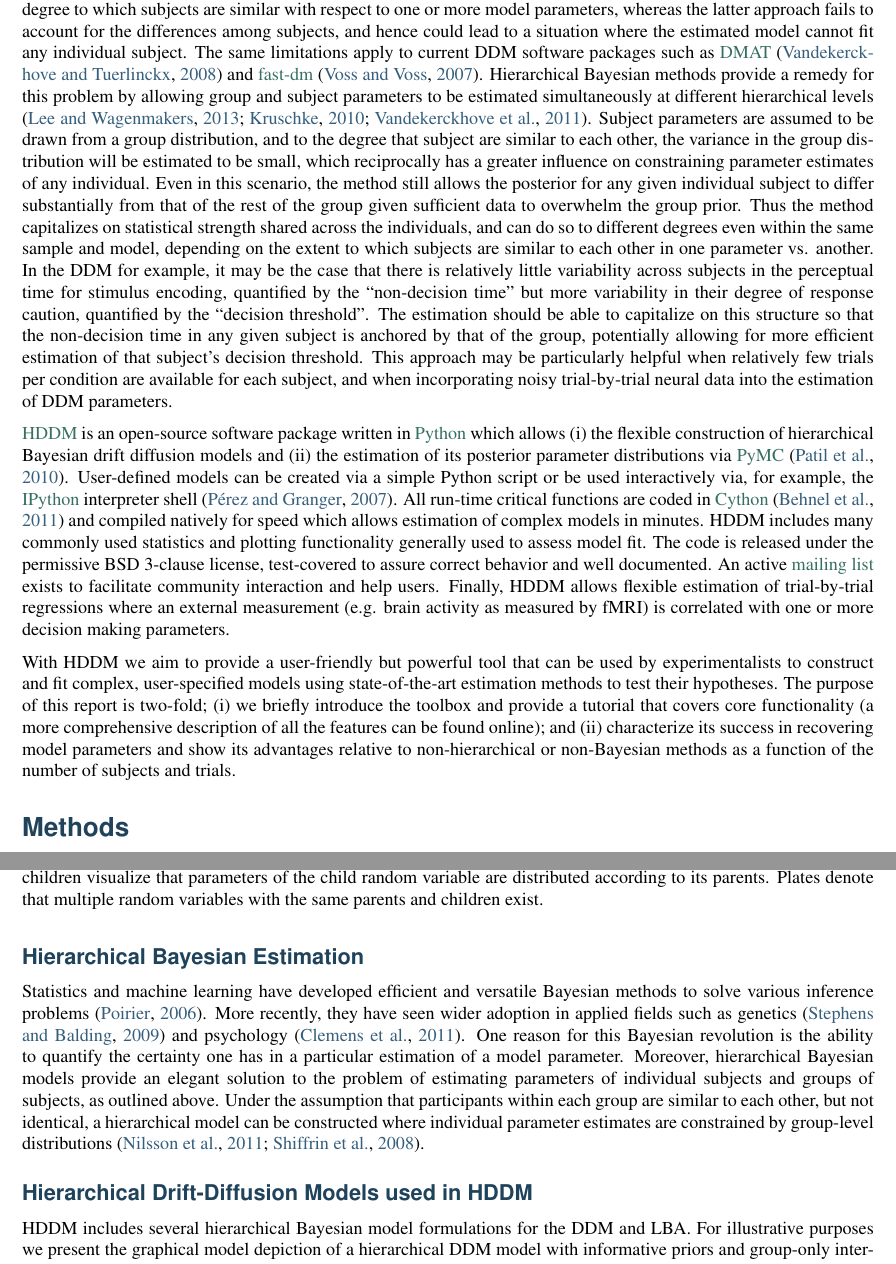
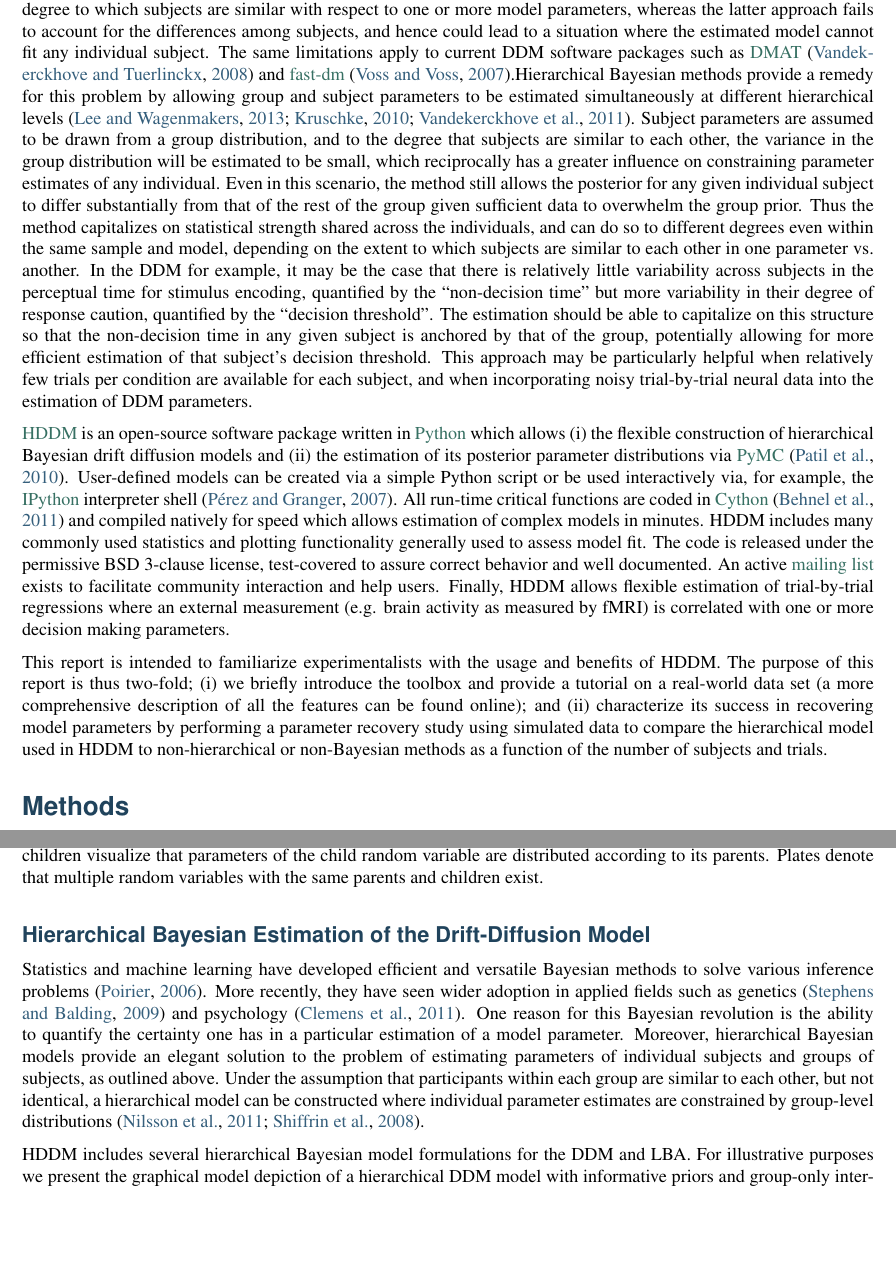
Before and after one commit to hddm-devs/hddm, a LaTeX paper (docs/paper/HDDM_submission.tex): two parts of pages 2 and 4 of 17 before the commit and two parts of pages 2 and 4 of 16 after it, joined at a grey line, cut so that both start at the same text, the shorter picture padded with empty space. Compiled offline with pdfLaTeX.

Commit message:
DOC: Minor edits.

```diff
--- a/docs/paper/HDDM_submission.tex
+++ b/docs/paper/HDDM_submission.tex
@@ -131,12 +131,12 @@ The diffusion model is a commonly used tool to infer latent psychological proces
 \label{intro:introduction}\label{intro:index-0}\label{intro:chap-introduction}\label{intro::doc}
 Sequential sampling models (SSMs) \citep{TownsendAshby83} have established themselves as the de-facto standard for modeling reaction-time data from simple two-alternative forced choice decision making tasks \citep{SmithRatcliff04}. Each decision is modeled as an accumulation of noisy information indicative of one choice or the other, with sequential evaluation of the accumulated evidence at each time step. Once this evidence crosses a threshold, the corresponding response is executed. This simple assumption about the underlying psychological process has the appealing property of reproducing not only choice probabilities, but the full distribution of response times for each of the two choices. Models of this class have been used successfully in mathematical psychology since the 60s and more recently adopted in cognitive neuroscience investigations. These studies are typically interested in neural mechanisms associated with the accumulation process or for regulating the decision threshold \citep[e.g.][]{ForstmannDutilhBrownEtAl08,CavanaghWieckiCohenEtAl11,RatcliffPhiliastidesSajda09}. One issue in such model-based cognitive neuroscience approaches is that the trial numbers in each condition are often low, making it difficult to estimate model parameters. For example, studies with patient populations, especially if combined with intra-operative recordings, typically have substantial constraints on the duration of the task. Similarly, model-based fMRI or EEG studies are often interested not in static model parameters, but how these dynamically vary with trial-by-trial variations in recorded brain activity. Efficient and reliable estimation methods that take advantage of the full statistical structure available in the data across subjects and conditions are critical to the success of these endeavors.
 
-Bayesian data analytic methods are quickly gaining popularity in the cognitive sciences because of their many desirable properties \citep{LeeWagenmakers13,Kruschke10}. First, Bayesian methods allow inference of the full posterior distribution of each parameter, thus quantifying uncertainty in their estimation, rather than simply provide their most likely value. Second, hierarchical modeling is naturally formulated in a Bayesian framework. Traditionally, psychological models either assume subjects are completely independent of each other, fitting models separately to each individual, or that all subjects are the same, fitting models to the group as if they are all copies of some ``average subject''. Both approaches are sub-optimal in that the former fails to capitalize on statistical strength offered by the degree to which subjects are similar with respect to one or more model parameters, whereas the latter approach fails to account for the differences among subjects, and hence could lead to a situation where the estimated model cannot fit any individual subject. The same limitations apply to current DDM software packages such as \href{http://ppw.kuleuven.be/okp/software/dmat/}{DMAT} \citep{VandekerckhoveTuerlinckx08} and \href{http://seehuhn.de/pages/fast-dm}{fast-dm} \citep{VossVoss07}. Hierarchical Bayesian methods provide a remedy for this problem by allowing group and subject parameters to be estimated simultaneously at different hierarchical levels \citep{LeeWagenmakers13,Kruschke10,VandekerckhoveTuerlinckxLee11}. Subject parameters are assumed to be drawn from a group distribution, and to the degree that subject are similar to each other, the variance in the group distribution will be estimated to be small, which reciprocally has a greater influence on constraining parameter estimates of any individual. Even in this scenario, the method still allows the posterior for any given individual subject to differ substantially from that of the rest of the group given sufficient data to overwhelm the group prior. Thus the method capitalizes on statistical strength shared across the individuals, and can do so to different degrees even within the same sample and model, depending on the extent to which subjects are similar to each other in one parameter vs. another. In the DDM for example, it may be the case that there is relatively little variability across subjects in the perceptual time for stimulus encoding, quantified by the ``non-decision time'' but more variability in their degree of response caution, quantified by the ``decision threshold''. The estimation should be able to capitalize on this structure so that the non-decision time in any given subject is anchored by that of the group, potentially allowing for more efficient estimation of that subject's decision threshold. This approach may be particularly helpful when relatively few trials per condition are available for each subject, and when incorporating noisy trial-by-trial neural data into the estimation of DDM parameters.
+Bayesian data analytic methods are quickly gaining popularity in the cognitive sciences because of their many desirable properties \citep{LeeWagenmakers13,Kruschke10}. First, Bayesian methods allow inference of the full posterior distribution of each parameter, thus quantifying uncertainty in their estimation, rather than simply provide their most likely value. Second, hierarchical modeling is naturally formulated in a Bayesian framework. Traditionally, psychological models either assume subjects are completely independent of each other, fitting models separately to each individual, or that all subjects are the same, fitting models to the group as if they are all copies of some ``average subject''. Both approaches are sub-optimal in that the former fails to capitalize on statistical strength offered by the degree to which subjects are similar with respect to one or more model parameters, whereas the latter approach fails to account for the differences among subjects, and hence could lead to a situation where the estimated model cannot fit any individual subject. The same limitations apply to current DDM software packages such as \href{http://ppw.kuleuven.be/okp/software/dmat/}{DMAT} \citep{VandekerckhoveTuerlinckx08} and \href{http://seehuhn.de/pages/fast-dm}{fast-dm} \citep{VossVoss07}.Hierarchical Bayesian methods provide a remedy for this problem by allowing group and subject parameters to be estimated simultaneously at different hierarchical levels \citep{LeeWagenmakers13,Kruschke10,VandekerckhoveTuerlinckxLee11}. Subject parameters are assumed to be drawn from a group distribution, and to the degree that subjects are similar to each other, the variance in the group distribution will be estimated to be small, which reciprocally has a greater influence on constraining parameter estimates of any individual. Even in this scenario, the method still allows the posterior for any given individual subject to differ substantially from that of the rest of the group given sufficient data to overwhelm the group prior. Thus the method capitalizes on statistical strength shared across the individuals, and can do so to different degrees even within the same sample and model, depending on the extent to which subjects are similar to each other in one parameter vs. another. In the DDM for example, it may be the case that there is relatively little variability across subjects in the perceptual time for stimulus encoding, quantified by the ``non-decision time'' but more variability in their degree of response caution, quantified by the ``decision threshold''. The estimation should be able to capitalize on this structure so that the non-decision time in any given subject is anchored by that of the group, potentially allowing for more efficient estimation of that subject's decision threshold. This approach may be particularly helpful when relatively few trials per condition are available for each subject, and when incorporating noisy trial-by-trial neural data into the estimation of DDM parameters.
 
 \href{http://github.com/twiecki/hddm}{HDDM} is an open-source software package written in \href{http://www.python.org/}{Python} which allows (i) the flexible construction of hierarchical Bayesian drift diffusion models and (ii) the estimation of its posterior parameter distributions via \href{http://code.google.com/p/pymc/}{PyMC} \citep{PatilHuardFonnesbeck10}. User-defined models can be created via a simple Python script or be used interactively via, for example, the \href{http://ipython.org}{IPython} interpreter shell \citep{PerezGranger07}. All run-time critical functions are coded in \href{http://www.cython.org/}{Cython} \citep{BehnelBradshawCitroEtAl11} and compiled natively for speed which allows estimation of complex models in minutes. HDDM includes many commonly used statistics and plotting functionality generally used to assess model fit. The code is released under the permissive BSD 3-clause license, test-covered to assure correct behavior and well documented. An active \href{https://groups.google.com/group/hddm-users/}{mailing list} exists to facilitate community interaction and help users. Finally, HDDM allows flexible estimation of trial-by-trial regressions where an external measurement (e.g. brain activity as measured by fMRI) is correlated with one or more decision making
 parameters.
 
-With HDDM we aim to provide a user-friendly but powerful tool that can be used by experimentalists to construct and fit complex, user-specified models using state-of-the-art estimation methods to test their hypotheses. The purpose of this report is two-fold; (i) we briefly introduce the toolbox and provide a tutorial that covers core functionality (a more comprehensive description of all the features can be found online); and (ii) characterize its success in recovering model parameters and show its advantages relative to non-hierarchical or non-Bayesian methods as a function of the number of subjects and trials.
+This report is intended to familiarize experimentalists with the usage and benefits of HDDM. The purpose of this report is thus two-fold; (i) we briefly introduce the toolbox and provide a tutorial on a real-world data set (a more comprehensive description of all the features can be found online); and (ii) characterize its success in recovering model parameters by performing a parameter recovery study using simulated data to compare the hierarchical model used in HDDM to non-hierarchical or non-Bayesian methods as a function of the number of subjects and trials.
 
 \index{Methods}
 
@@ -186,12 +186,10 @@ provided by \citep{NavarroFuss09}.
 
 Subsequently, the DDM was extended to include additional noise parameters capturing inter-trial variability in the drift-rate, the non-decision time and the starting point in order to account for two phenomena observed in decision making tasks, most notably cases where errors are faster or slower than correct responses. Models that take this into account are referred to as the full DDM \citep{RatcliffRouder98}. HDDM uses analytic integration of the likelihood function for variability in drift-rate and numerical integration for variability in non-decision time and bias.
 
-\subsection*{Hierarchical Bayesian Estimation}
+\subsection*{Hierarchical Bayesian Estimation of the Drift-Diffusion Model}
 \label{methods:hierarchical-bayesian-estimation}
 Statistics and machine learning have developed efficient and versatile Bayesian methods to solve various inference problems \citep{Poirier06}. More recently, they have seen wider adoption in applied fields such as genetics \citep{StephensBalding09} and psychology \citep{ClemensDeSelenEtAl11}. One reason for this Bayesian revolution is the ability to quantify the certainty one has in a particular estimation of a model parameter. Moreover, hierarchical Bayesian models provide an elegant solution to the problem of estimating parameters of individual subjects and groups of subjects, as outlined above. Under the assumption that participants within each group are similar to each other, but not identical, a hierarchical model can be constructed where individual parameter estimates are constrained by group-level distributions \citep{NilssonRieskampWagenmakers11,ShiffrinLeeKim08}.
 
-\subsection*{Hierarchical Drift-Diffusion Models used in HDDM}
-\label{methods:hierarchical-drift-diffusion-models-used-in-hddm}
 HDDM includes several hierarchical Bayesian model formulations for the
 DDM and LBA. For illustrative purposes we present the graphical model
 depiction of a hierarchical DDM model with informative priors and
```
